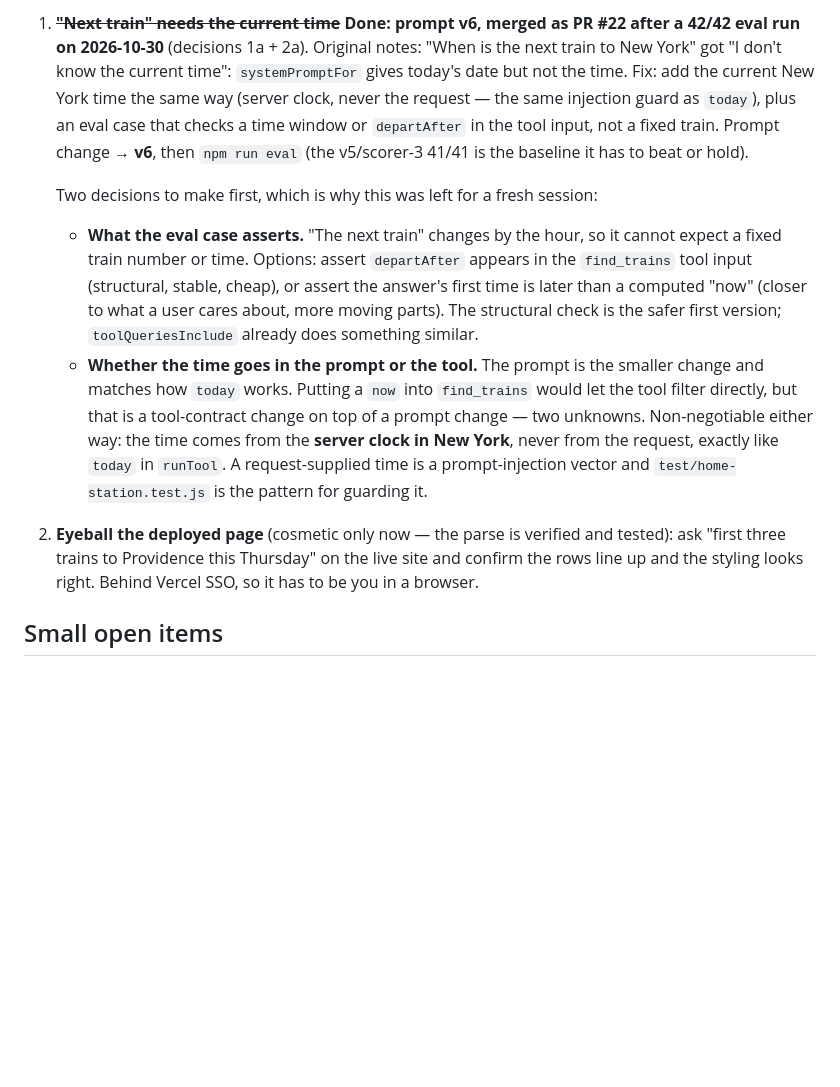
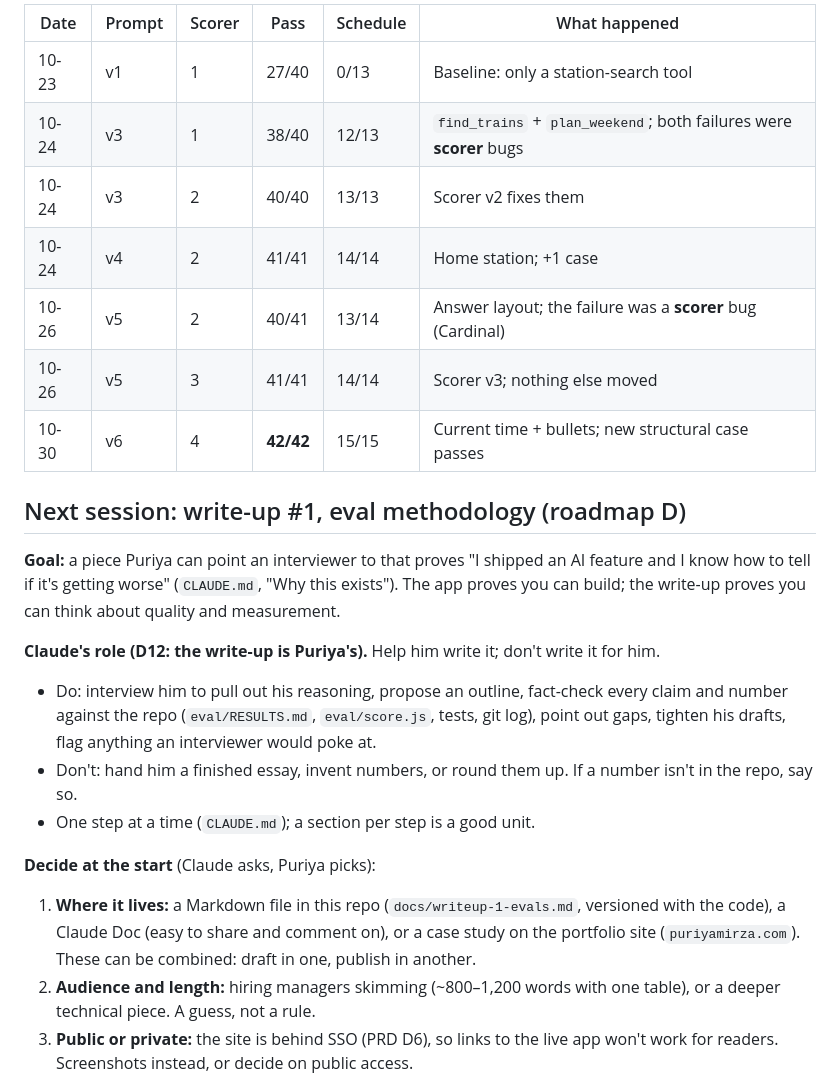
Before and after one commit to PuriyaMirza/amtrak-explorer, a Markdown page: docs/HANDOFF.md, the part around one of its changes. GitHub-like rendering; blank space fills up the shorter version.

```diff
--- a/docs/HANDOFF.md
+++ b/docs/HANDOFF.md
@@ -71,27 +25,34 @@ Read this first, then `CLAUDE.md` (how to work, architecture) and `docs/PRD.md`
 
-1. ~~**"Next train" needs the current time**~~ **Done: prompt v6, merged as PR #22 after a
-   42/42 eval run on 2026-10-30** (decisions 1a + 2a). Original notes: "When is
-   the next train to New York" got "I don't know the current time": `systemPromptFor` gives
-   today's date but not the time. Fix: add the current New York time the same way (server clock,
-   never the request — the same injection guard as `today`), plus an eval case that checks a time
-   window or `departAfter` in the tool input, not a fixed train. Prompt change → **v6**, then
-   `npm run eval` (the v5/scorer-3 41/41 is the baseline it has to beat or hold).
+| Date | Prompt | Scorer | Pass | Schedule | What happened |
+|---|---|---|---|---|---|
+| 10-23 | v1 | 1 | 27/40 | 0/13 | Baseline: only a station-search tool |
+| 10-24 | v3 | 1 | 38/40 | 12/13 | `find_trains` + `plan_weekend`; both failures were **scorer** bugs |
+| 10-24 | v3 | 2 | 40/40 | 13/13 | Scorer v2 fixes them |
+| 10-24 | v4 | 2 | 41/41 | 14/14 | Home station; +1 case |
+| 10-26 | v5 | 2 | 40/41 | 13/14 | Answer layout; the failure was a **scorer** bug (Cardinal) |
+| 10-26 | v5 | 3 | 41/41 | 14/14 | Scorer v3; nothing else moved |
+| 10-30 | v6 | 4 | **42/42** | 15/15 | Current time + bullets; new structural case passes |
 
-   Two decisions to make first, which is why this was left for a fresh session:
-   - **What the eval case asserts.** "The next train" changes by the hour, so it cannot expect a
-     fixed train number or time. Options: assert `departAfter` appears in the `find_trains` tool
-     input (structural, stable, cheap), or assert the answer's first time is later than a
-     computed "now" (closer to what a user cares about, more moving parts). The structural check
-     is the safer first version; `toolQueriesInclude` already does something similar.
-   - **Whether the time goes in the prompt or the tool.** The prompt is the smaller change and
-     matches how `today` works. Putting a `now` into `find_trains` would let the tool filter
-     directly, but that is a tool-contract change on top of a prompt change — two unknowns.
-   Non-negotiable either way: the time comes from the **server clock in New York**, never from
-   the request, exactly like `today` in `runTool`. A request-supplied time is a prompt-injection
-   vector and `test/home-station.test.js` is the pattern for guarding it.
+## Next session: write-up #1, eval methodology (roadmap D)
 
-2. **Eyeball the deployed page** (cosmetic only now — the parse is verified and tested): ask
-   "first three trains to Providence this Thursday" on the live site and confirm the rows line
-   up and the styling looks right. Behind Vercel SSO, so it has to be you in a browser.
+**Goal:** a piece Puriya can point an interviewer to that proves "I shipped an AI feature and I
+know how to tell if it's getting worse" (`CLAUDE.md`, "Why this exists"). The app proves you can
+build; the write-up proves you can think about quality and measurement.
 
-## Small open items
+**Claude's role (D12: the write-up is Puriya's).** Help him write it; don't write it for him.
+- Do: interview him to pull out his reasoning, propose an outline, fact-check every claim and
+  number against the repo (`eval/RESULTS.md`, `eval/score.js`, tests, git log), point out gaps,
+  tighten his drafts, flag anything an interviewer would poke at.
+- Don't: hand him a finished essay, invent numbers, or round them up. If a number isn't in
+  the repo, say so.
+- One step at a time (`CLAUDE.md`); a section per step is a good unit.
+
+**Decide at the start** (Claude asks, Puriya picks):
+1. **Where it lives:** a Markdown file in this repo (`docs/writeup-1-evals.md`, versioned with
+   the code), a Claude Doc (easy to share and comment on), or a case study on the portfolio site
+   (`puriyamirza.com`). These can be combined: draft in one, publish in another.
+2. **Audience and length:** hiring managers skimming (~800–1,200 words with one table), or a
+   deeper technical piece. A guess, not a rule.
+3. **Public or private:** the site is behind SSO (PRD D6), so links to the live app won't work
+   for readers. Screenshots instead, or decide on public access.
+
```
Also changed, not shown: other parts of docs/HANDOFF.md (+85 -101 lines).
